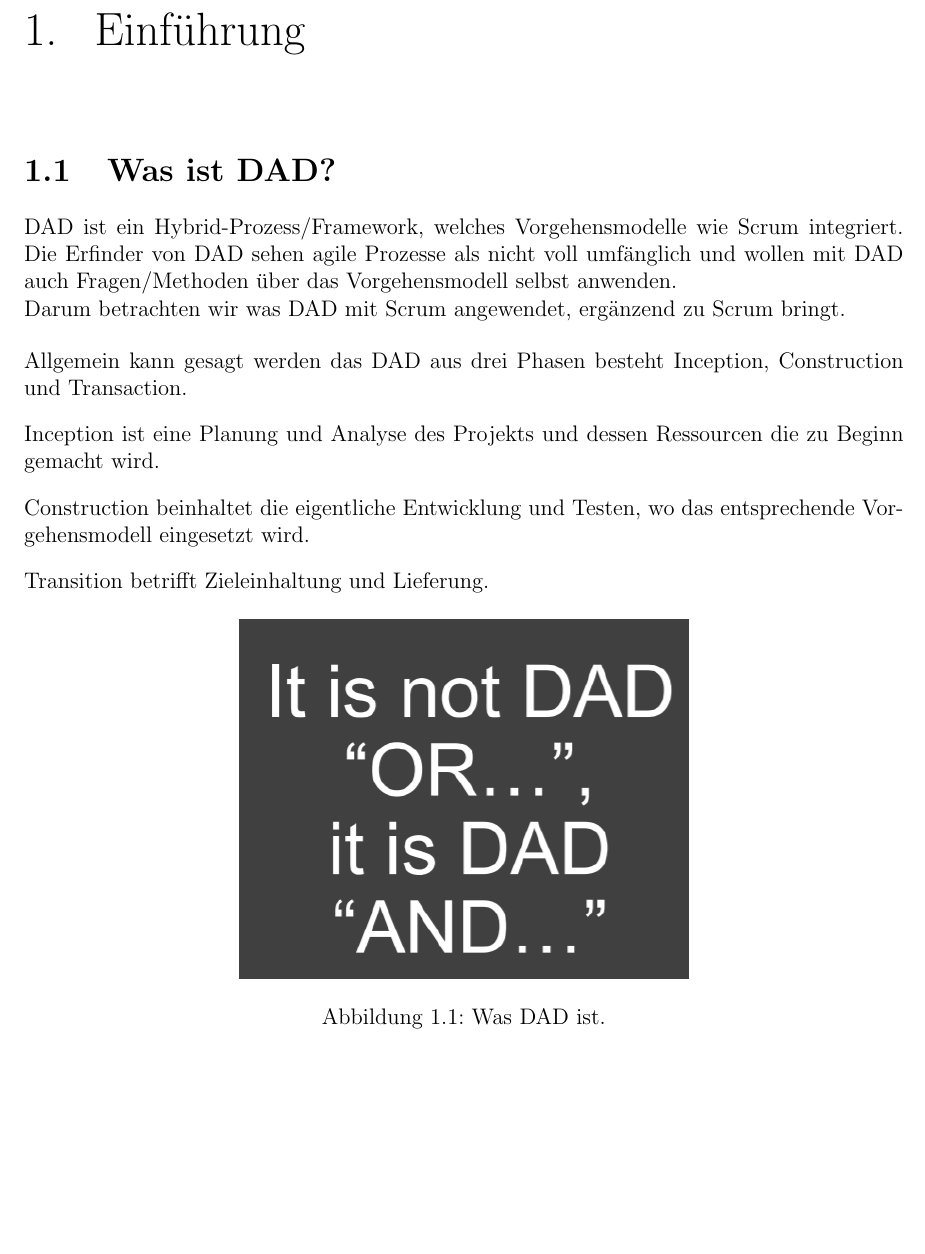
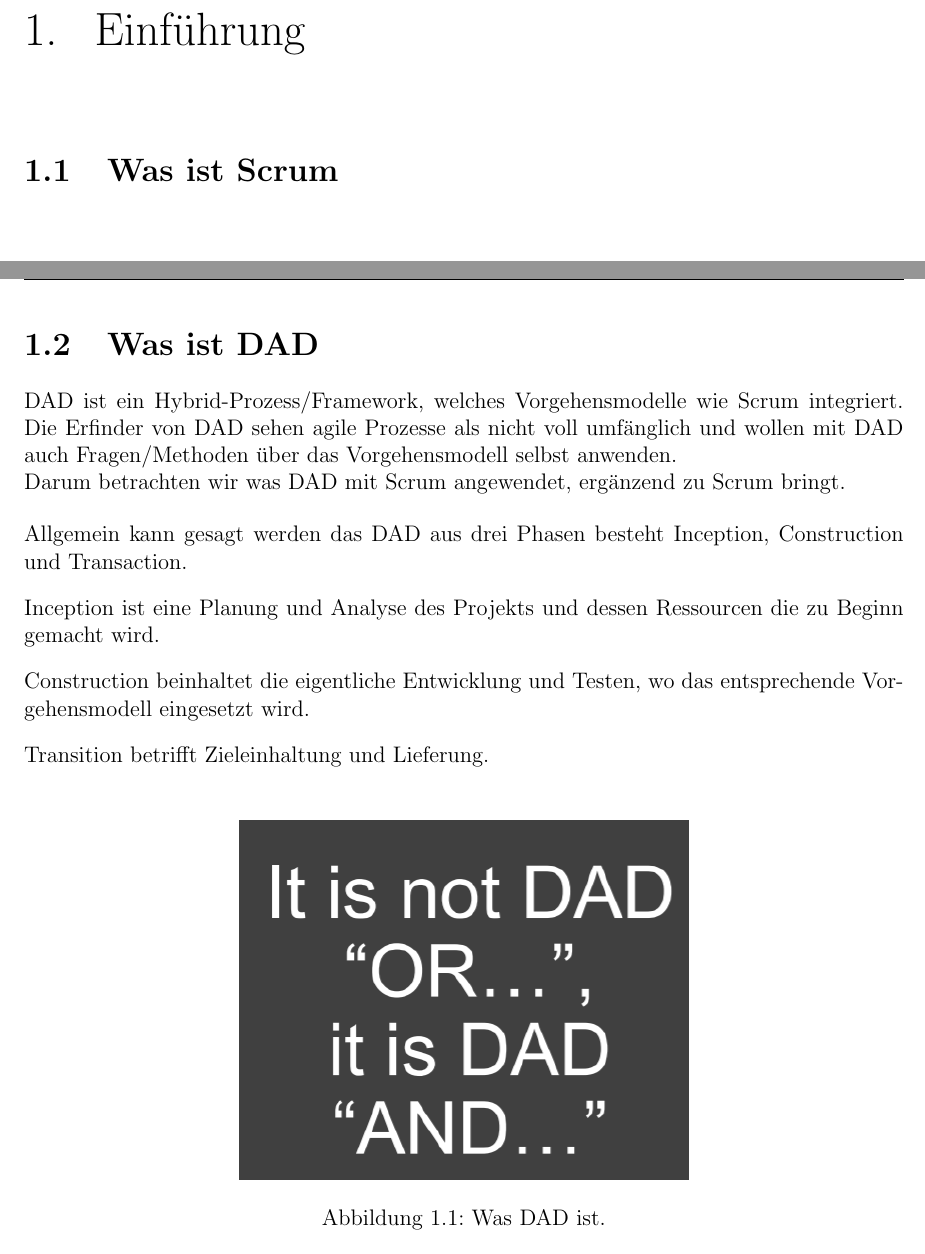
Before and after one commit to bananenhoschi/sepc, a LaTeX document (AS_2-2/main.tex, which reads AS_2-2/chapters/introduction.tex): part of page 3 of 8 before the commit and two parts of pages 4 and 5 of 10 after it, the two joined at a grey line, cut so that both start at the same text, the shorter picture padded with empty space. Compiled offline with pdfLaTeX.

```diff
--- a/AS_2-2/chapters/introduction.tex
+++ b/AS_2-2/chapters/introduction.tex
@@ -2,7 +2,11 @@
 \chapter{Einführung}
 \thispagestyle{fancy}
 
-\section{Was ist DAD?}
+\section{Was ist Scrum}
+
+\newpage
+
+\section{Was ist DAD}
 
 DAD ist ein Hybrid-Prozess/Framework, welches Vorgehensmodelle wie Scrum integriert. Die Erfinder von DAD sehen agile Prozesse als nicht voll umfänglich und wollen mit DAD auch Fragen/Methoden über das Vorgehensmodell selbst anwenden.\newline
 Darum betrachten wir was DAD mit Scrum angewendet, ergänzend zu Scrum bringt.\medskip
@@ -15,7 +19,7 @@
 
 Transition betrifft Zieleinhaltung und Lieferung.
 
-
+\vskip.2in
 
 \begin{figure}[h!]
 	\centering
```
Also changed, not shown: AS_2-2/chapters/comparsion.tex (+1 -1 lines), AS_2-2/chapters/summary.tex (added, +2 -0 lines), AS_2-2/chapters/titlepage.tex (+2 -2 lines), AS_2-2/main.tex (+1 -0 lines), AS_2-2/main.bbl (added), AS_2-2/main.pdf (added), 7 other files.
